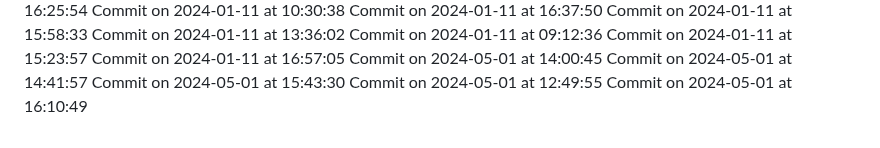
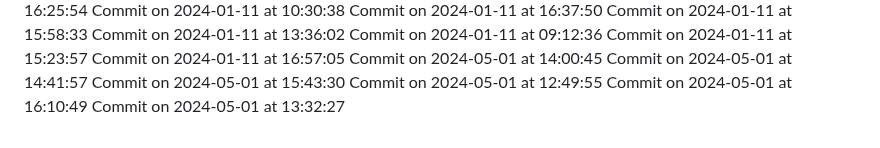
Before and after one commit to HridoyVaraby/coming_soon, a Markdown page: commits.md, the part around the change. GitHub-like rendering.

Commit message:
Commit for 2024-05-01 at 13:32:27

```diff
--- a/commits.md
+++ b/commits.md
@@ -306,3 +306,4 @@ Commit on 2024-05-01 at 14:41:57
 Commit on 2024-05-01 at 15:43:30
 Commit on 2024-05-01 at 12:49:55
 Commit on 2024-05-01 at 16:10:49
+Commit on 2024-05-01 at 13:32:27
```
